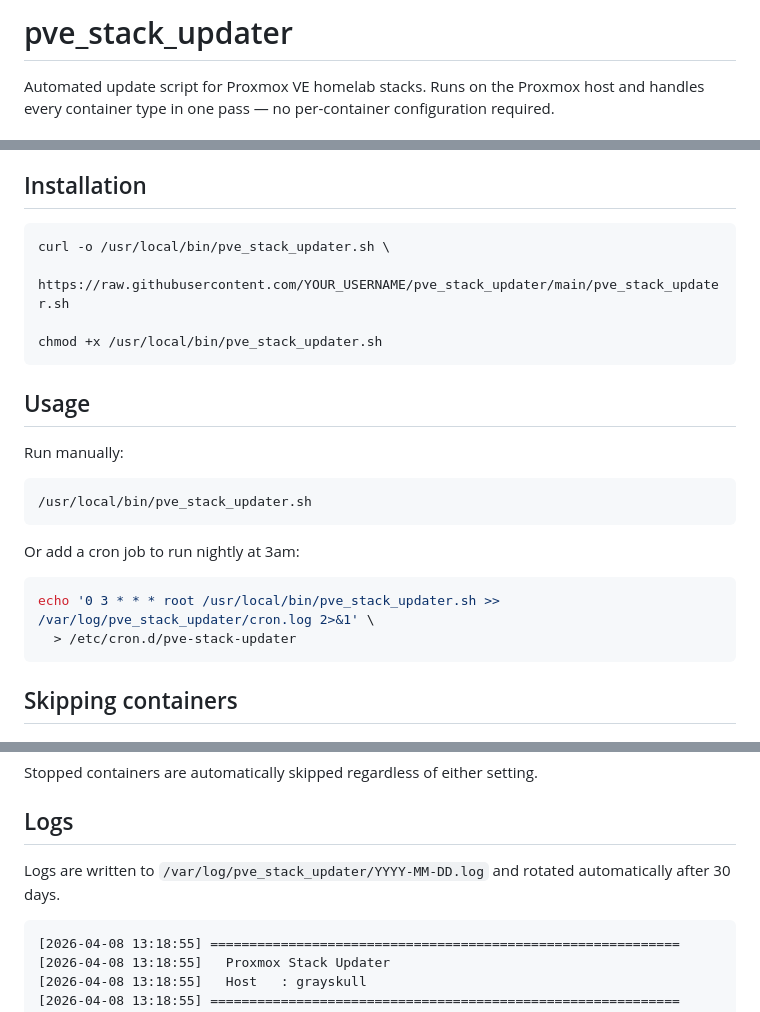
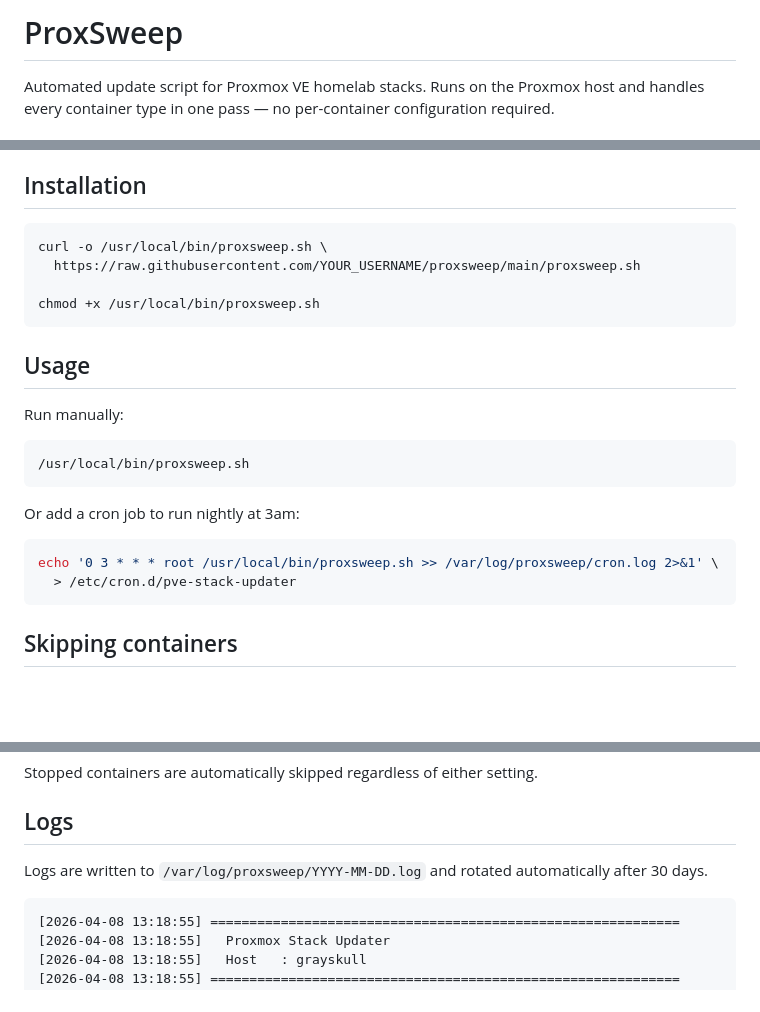
Before and after one commit to AkuchiS/pve_stack_updater, a Markdown page: README.md, 3 parts joined by grey strips. GitHub-like rendering; blank space fills up the shorter version.

Commit message:
Rebrand to ProxSweep; update references

````diff
--- a/README.md
+++ b/README.md
@@ -1,4 +1,4 @@
-# pve_stack_updater
+# ProxSweep
 
 Automated update script for Proxmox VE homelab stacks. Runs on the Proxmox host and handles every container type in one pass — no per-container configuration required.
 
@@ -22,22 +22,22 @@ PVE and kernel packages are deliberately excluded from the host update — these
 ## Installation
 
 ```bash
-curl -o /usr/local/bin/pve_stack_updater.sh \
-  https://raw.githubusercontent.com/YOUR_USERNAME/pve_stack_updater/main/pve_stack_updater.sh
+curl -o /usr/local/bin/proxsweep.sh \
+  https://raw.githubusercontent.com/YOUR_USERNAME/proxsweep/main/proxsweep.sh
 
-chmod +x /usr/local/bin/pve_stack_updater.sh
+chmod +x /usr/local/bin/proxsweep.sh
 ```
 
 ## Usage
 
 Run manually:
 ```bash
-/usr/local/bin/pve_stack_updater.sh
+/usr/local/bin/proxsweep.sh
 ```
 
 Or add a cron job to run nightly at 3am:
 ```bash
-echo '0 3 * * * root /usr/local/bin/pve_stack_updater.sh >> /var/log/pve_stack_updater/cron.log 2>&1' \
+echo '0 3 * * * root /usr/local/bin/proxsweep.sh >> /var/log/proxsweep/cron.log 2>&1' \
   > /etc/cron.d/pve-stack-updater
 ```
 
@@ -63,7 +63,7 @@ Stopped containers are automatically skipped regardless of either setting.
 
 ## Logs
 
-Logs are written to `/var/log/pve_stack_updater/YYYY-MM-DD.log` and rotated automatically after 30 days.
+Logs are written to `/var/log/proxsweep/YYYY-MM-DD.log` and rotated automatically after 30 days.
 
 ```
 [2026-04-08 13:18:55] ============================================================
````
